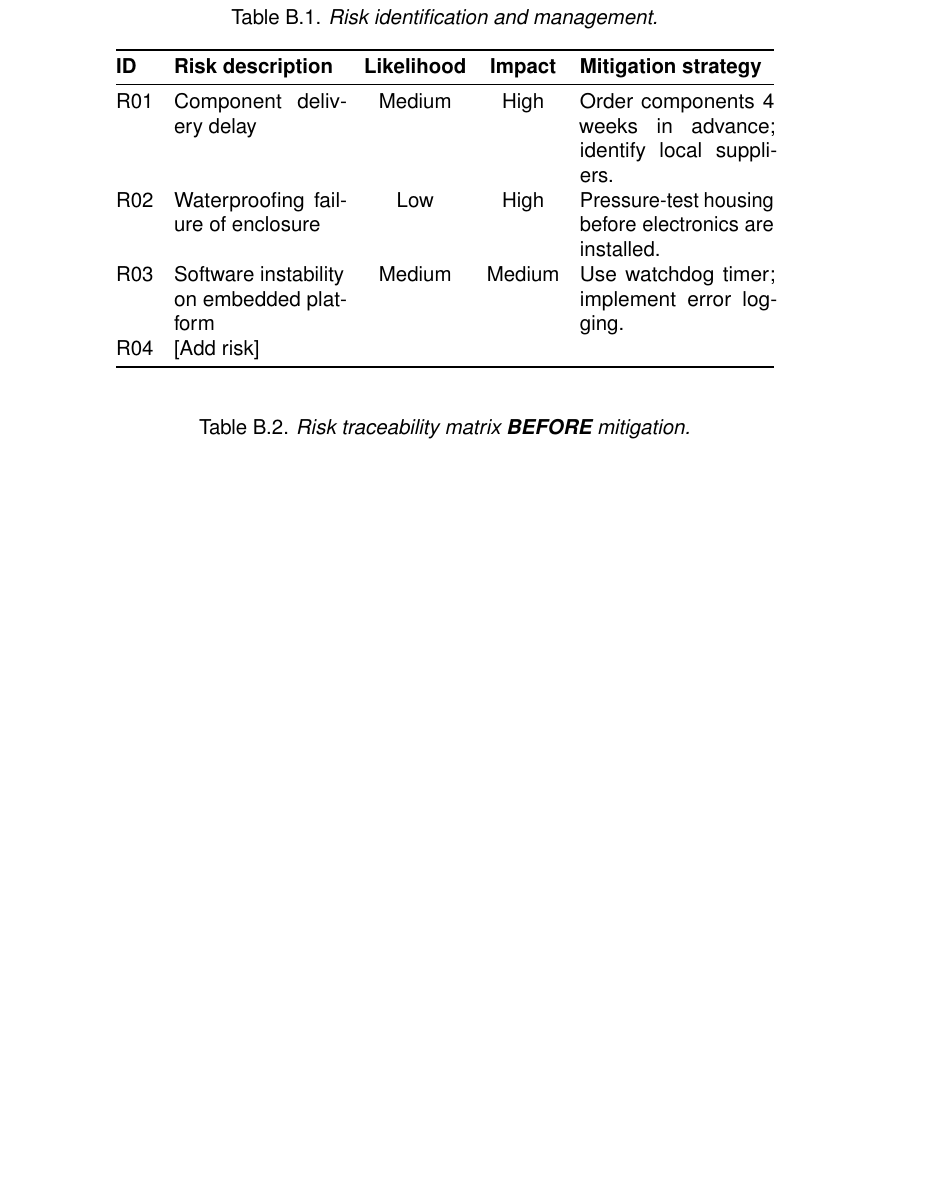
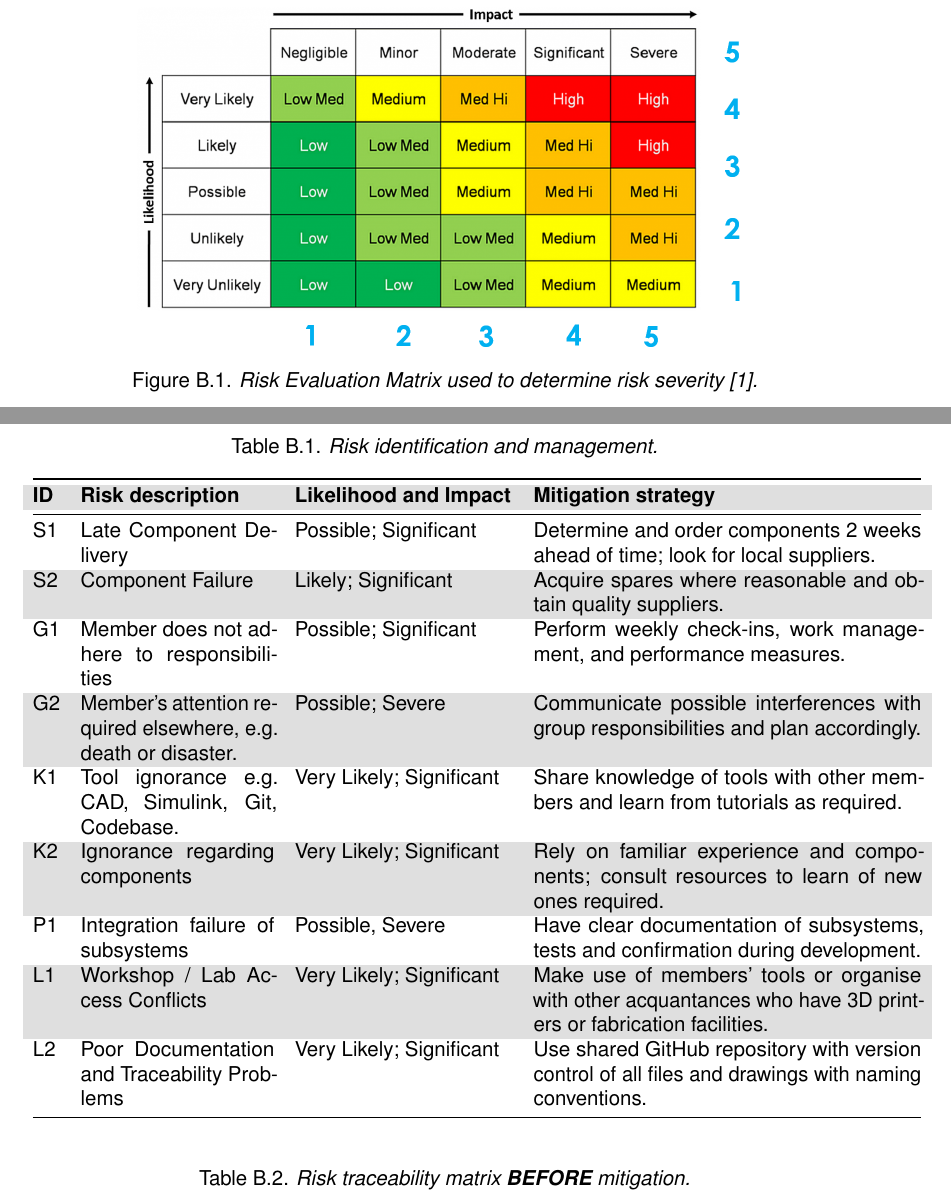
Before and after one commit to FrissieKris/Eng_DesignProject_GantryCrane_Group-18, a LaTeX thesis (Latex_Report/main.tex, which reads Latex_Report/content/B_risk_register.tex): part of page 20 of 22 before the commit and two parts of pages 21 and 22 of 24 after it, the two joined at a grey line, cut at the place of the change, the shorter picture padded with empty space. Compiled offline with pdfLaTeX.

Commit message:
Added Risk Traceability Matrix first draft with blank excel template for the before and after mitigation.

```diff
--- a/Latex_Report/content/B_risk_register.tex
+++ b/Latex_Report/content/B_risk_register.tex
@@ -4,26 +4,53 @@
 \chapter{Risk Register}
 \label{app:risk}
 
+\begin{figure}[H]
+    \centering
+    \includegraphics[width = 0.75\textwidth]{App_RiskEvaluation_Matrix.png}
+    \caption{Risk Evaluation Matrix used to determine risk severity \cite{Risk_Eval_Table}.}
+    \label{app:risk-eval-table}
+\end{figure}
+
+
+\rowcolors{1}{gray!25}{white}
 \begin{table}[H]
     \centering
+
     \caption{Risk identification and management.}
     \label{tab:risk-register}
-    \begin{tabular}{@{} l p{3.5cm} c c p{4cm} @{}}
+    \begin{tabular}{@{} l p{4cm} p{4.5cm} p{8cm} @{}}
         \toprule
         \textbf{ID} & \textbf{Risk description}
-            & \textbf{Likelihood} & \textbf{Impact}
-            & \textbf{Mitigation strategy} \\
+                    & \textbf{Likelihood and Impact}
+                    & \textbf{Mitigation strategy}                                                                    \\
         \midrule
-        R01 & Component delivery delay
-            & Medium & High
-            & Order components 4 weeks in advance; identify local suppliers. \\
-        R02 & Waterproofing failure of enclosure
-            & Low & High
-            & Pressure-test housing before electronics are installed. \\
-        R03 & Software instability on embedded platform
-            & Medium & Medium
-            & Use watchdog timer; implement error logging. \\
-        R04 & [Add risk] & & & \\
+        S1          & Late Component Delivery
+                    & Possible; Significant
+                    & Determine and order components 2 weeks ahead of time; look for local suppliers.                 \\
+        S2          & Component Failure
+                    & Likely; Significant
+                    & Acquire spares where reasonable and obtain quality suppliers.  \\
+        G1          & Member does not adhere to responsibilities
+                    & Possible; Significant
+                    & Perform weekly check-ins, work management, and performance measures.                            \\
+        G2          & Member's attention required elsewhere, e.g. death or disaster.
+                    & Possible; Severe
+                    & Communicate possible interferences with group responsibilities and plan accordingly.            \\
+        K1          & Tool ignorance e.g. CAD, Simulink, Git, Codebase.
+                    & Very Likely; Significant
+                    & Share knowledge of tools with other members and learn from tutorials as required.               \\
+        K2          & Ignorance regarding components
+                    & Very Likely; Significant
+                    & Rely on familiar experience and components; consult resources to learn of new ones required.    \\
+        P1          & Integration failure of subsystems
+                    & Possible, Severe
+                    & Have clear documentation of subsystems, tests and confirmation during development.                                \\
+        L1          & Workshop / Lab Access Conflicts
+                    & Very Likely; Significant
+                    & Make use of members' tools or organise with other acquantances who have 3D printers or fabrication facilities. \\
+        L2          & Poor Documentation and Traceability Problems
+                    & Very Likely; Significant
+                    & Use shared GitHub repository with version control of all files and drawings with naming conventions.   \\
         \bottomrule
     \end{tabular}
 \end{table}
--- a/Latex_Report/main.tex
+++ b/Latex_Report/main.tex
@@ -34,6 +34,7 @@
 \documentclass[12pt, a4paper]{report}
 
 \usepackage{NWUStyle} %You need the NWUStyle.sty file to be able to use this command.
+\usepackage[table]{xcolor}
 
 % Point biblatex at your .bib file
 \addbibresource{bib/MyBib.bib}
```
Also changed, not shown: Latex_Report/NWUStyle.sty (+1 -0 lines), Latex_Report/bib/MyBib.bib (+6 -0 lines), Latex_Report/img/App_RiskEvaluation_Matrix.png (added), Latex_Report/main.bbl, Latex_Report/content/B_risk_register.tex (32 more changed lines), 12 other files.
